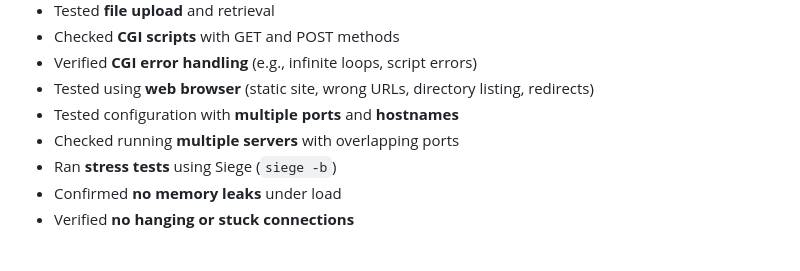
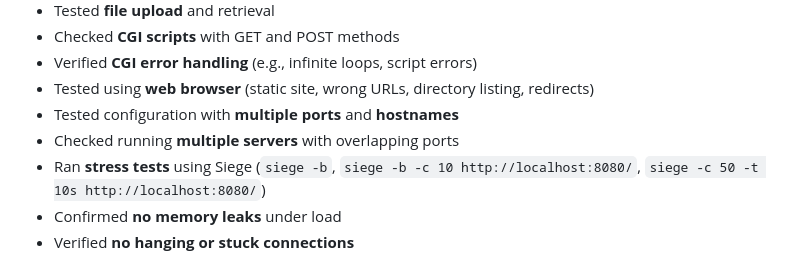
Before and after one commit to ngtina99/webserv, a Markdown page: README.md, the part around the change. Rendered like a GitHub page.

Commit message:
Update stress test commands in README
Expanded stress test command examples for clarity.

```diff
--- a/README.md
+++ b/README.md
@@ -90,7 +90,7 @@ Example configs are provided in the `config/` directory.
 - Tested using **web browser** (static site, wrong URLs, directory listing, redirects)
 - Tested configuration with **multiple ports** and **hostnames**
 - Checked running **multiple servers** with overlapping ports
-- Ran **stress tests** using Siege (`siege -b`)
+- Ran **stress tests** using Siege (`siege -b`, `siege -b -c 10 http://localhost:8080/`, `siege -c 50 -t 10s http://localhost:8080/`)
 - Confirmed **no memory leaks** under load
 - Verified **no hanging or stuck connections**
 
```
